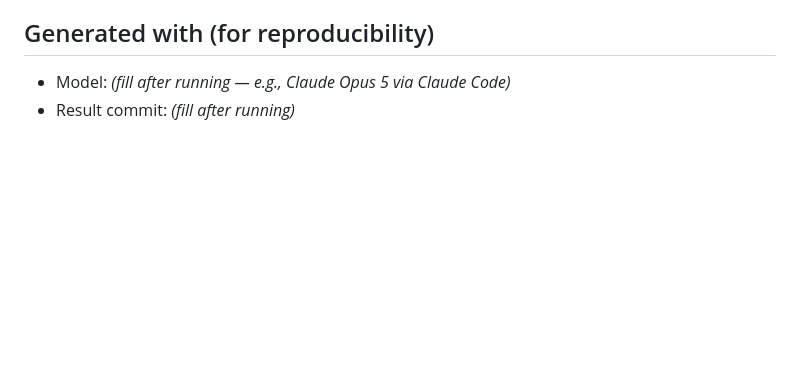
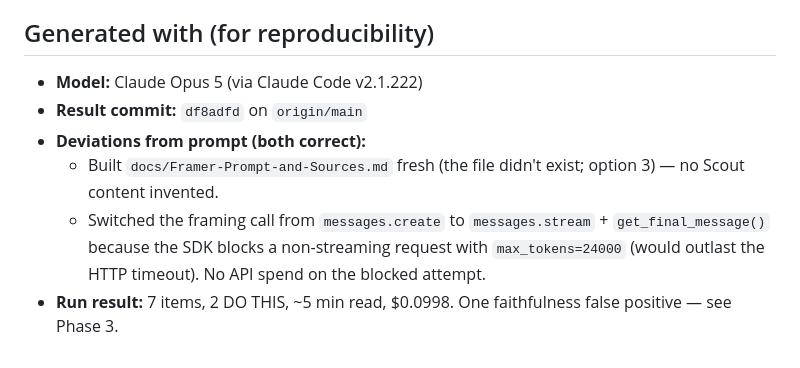
Before and after one commit to varun-sridharan/aiml-signal-system, a Markdown page: docs/prompts/p2-build-framer.md, the part around the change. GitHub-like rendering; blank space fills up the shorter version.

Commit message:
Record Phase 2 reproducibility in the p2 prompt: model, result commit, deviations
Co-Authored-By: Claude Opus 5 (1M context) <noreply@anthropic.com>

```diff
--- a/docs/prompts/p2-build-framer.md
+++ b/docs/prompts/p2-build-framer.md
@@ -86,5 +86,9 @@ Constraints:
 3. Confirm `.env` is gitignored (the Python .gitignore already ignores it) so the key is never committed.
 
 ## Generated with (for reproducibility)
-- Model: _(fill after running — e.g., Claude Opus 5 via Claude Code)_
-- Result commit: _(fill after running)_
+- **Model:** Claude Opus 5 (via Claude Code v2.1.222)
+- **Result commit:** `df8adfd` on `origin/main`
+- **Deviations from prompt (both correct):**
+  - Built `docs/Framer-Prompt-and-Sources.md` fresh (the file didn't exist; option 3) — no Scout content invented.
+  - Switched the framing call from `messages.create` to `messages.stream` + `get_final_message()` because the SDK blocks a non-streaming request with `max_tokens=24000` (would outlast the HTTP timeout). No API spend on the blocked attempt.
+- **Run result:** 7 items, 2 DO THIS, ~5 min read, $0.0998. One faithfulness false positive — see Phase 3.
```
